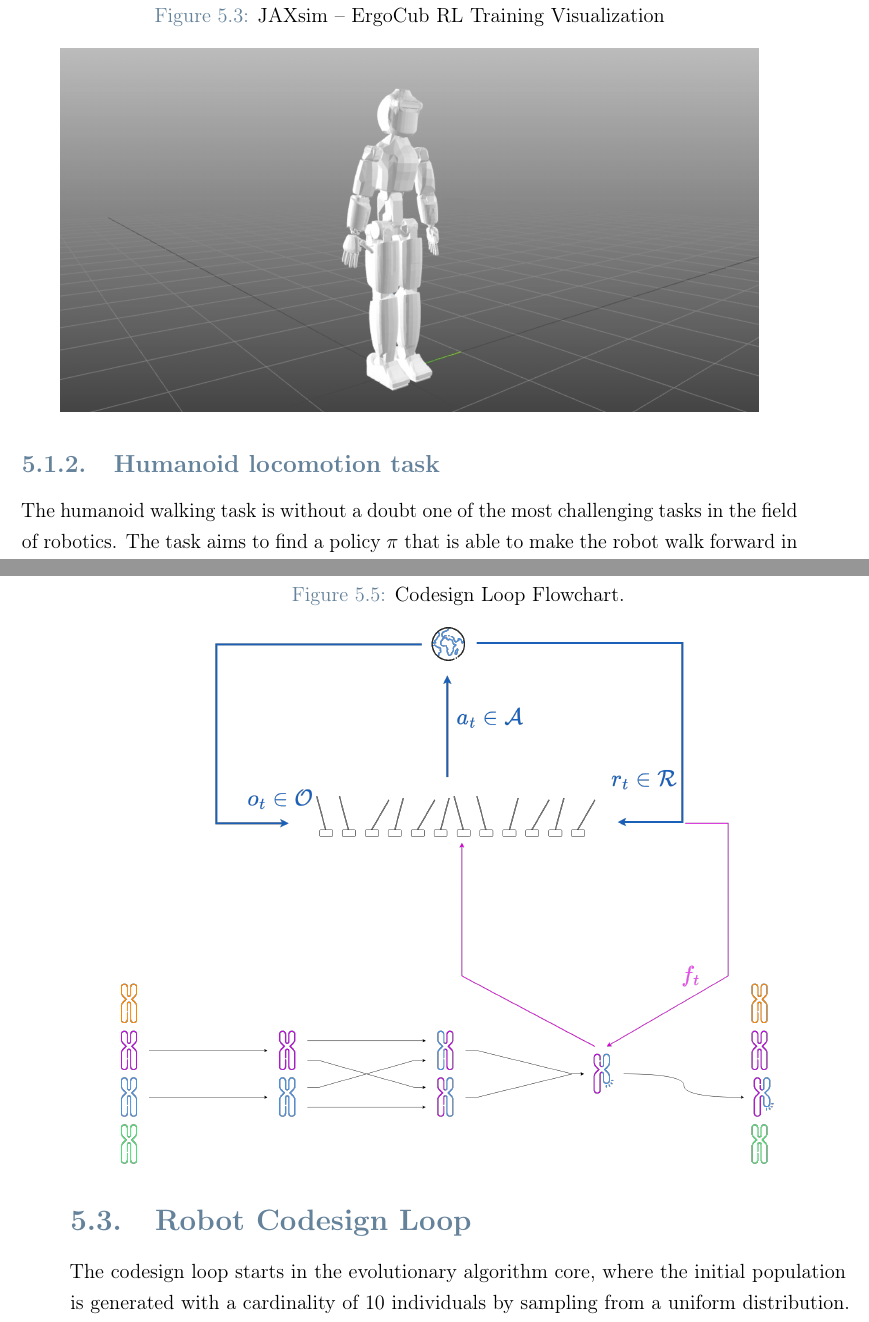
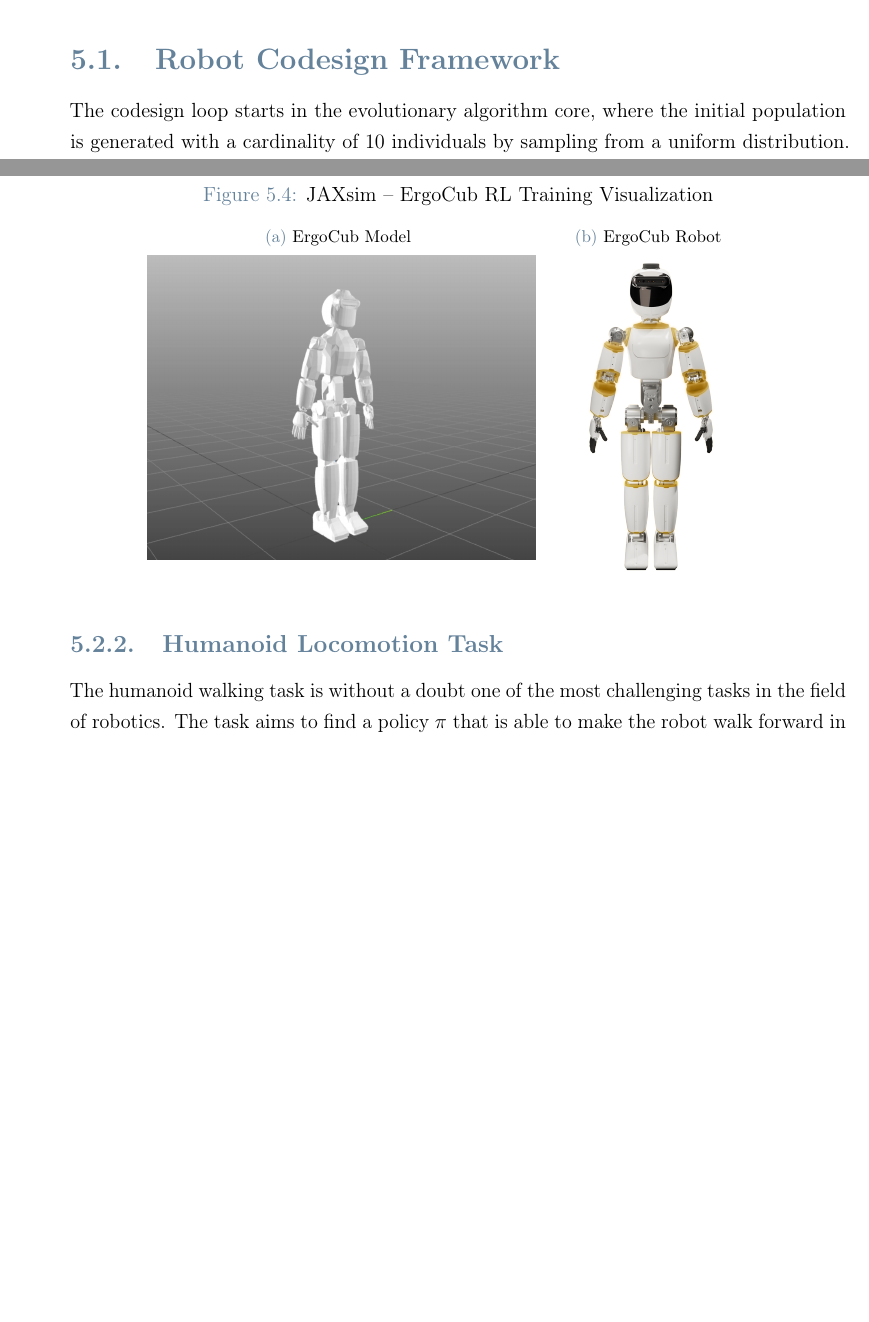
Before and after one commit to flferretti/MSc_Thesis, a LaTeX thesis (Thesis.tex, which reads Chapters/Contributions/05-CodesignRL.tex): two parts of pages 70 and 77 of 104 before the commit and two parts of pages 67 and 71 of 104 after it, joined at a grey line, cut so that both start at the same text, the shorter picture padded with empty space. Compiled offline with pdfLaTeX.

Commit message:
Add ergocub image

```diff
--- a/Chapters/Contributions/05-CodesignRL.tex
+++ b/Chapters/Contributions/05-CodesignRL.tex
@@ -3,4 +3,8 @@
 
 This chapter will describe the process of designing the codesign loop, exploiting the theoretical foundation regarding deep reinforcement learning and evolutionary algorithms presented in \cref{chp:back_RLGA} and the conditioning of \ac{RBDA}s presented in \cref{chp:contrib_ABA} via a hardware accelerated physics simulator. In particular, each new individual created by the genetic algorithm will be evaluated by training a reinforcement learning agent with that set of parameters, for a predetermined task. The reward obtained will be interpreted as the fitness by the evolutionary algorithm, which will then select the best individuals and generate new ones, until the maximum number of generations is reached. In the first section, three reinforcement learning case studies will be presented, which will be used to test the framework. Then, the implementation details of the optimization based on the genetic algorithm will be discussed, together with an overview of the codesign loop. The resulting outcomes will be presented in \cref{chp:contrib_ResultsDiscussion}.
 
-\section{Reinforcement Learning Problem Definition}
+
+\section{Robot Codesign Framework}
+\label{sec:Codesign}
+
+The codesign loop starts in the evolutionary algorithm core, where the initial population is generated with a cardinality of $10$ individuals by sampling from a uniform distribution. Each individual is composed of a set of integers, each one representing an encoding of the motors available according to the \cref{tab:motorparams} as $\mathbf{0}: \text{Motor \textbf{XXXS}}, \mathbf{1}:\text{Motor \textbf{XXS}}, \dots, \mathbf{4}:\text{Motor \textbf{XXXL}}$. The initial population is then evaluated using the \ac{RL} framework, which runs in parallel with multiple agents having the same motor set and sharing the experience. Then, the sum of the rewards of the agents is associated with the fitness of that particular individual. Once the initial population has been evaluated, the evolutionary algorithm keeps the best individual in a process known as \textit{elitism} and mates the rest of the chromosomes. The mating process is performed using the \textit{one-point crossover} operator, which selects a random point in the chromosome and swaps the genes of the two parents. Then, the offspring is mutated using the \textit{uniform mutation} operator, which selects a random gene and mutates it with a probability of $0.2$. The process is then repeated for $20$ generations, after which the best individual is selected and its parameters are used to update the robot design, as represented in \cref{fig:codesignloop}.
@@ -104,7 +117,8 @@ All the \ac{RL} trainings for the humanoid walking task in this work have been p
     \centering
     \caption{JAXsim -- ErgoCub RL Training Visualization}
     \label{fig:ergocubtraining}
-    \includegraphics[width=.9\textwidth]{Images/ergocub_training.png}
+    \subfloat[ErgoCub Model \label{fig:ergocubmodel}]{\includegraphics[width=.5\textwidth]{Images/ergocub_training.png}}
+    \subfloat[ErgoCub Robot \label{fig:ergocub}]{\includegraphics[width=.3\textwidth]{Images/ergocub.png}}
 \end{figure}
 
 The possibility to accelerate simulations using \ac{GPU}s on \jaxsim, makes it ideal in a reinforcement learning scenario. In fact, together with the possibility to precompile the Python code, it can speed up the training. The \ac{RL} framework has been implemented using the \texttt{Stable Baselines 3} library \citep{raffin_stable-baselines3_2021}, which supports the environment architecture by OpenAI Gym \citep{brockman_openai_2016}. In order to create an interface between the reinforcement learning baseline and \jaxsim, a custom class has been implemented so that at each agent step, the action is passed to the simulator, which then computes the next state and the reward, which are then returned to the agent.
@@ -300,15 +314,3 @@ Considering the computation-expensive nature of the \ac{RL} framework, the hyper
     \end{tabular}
     \caption{Evolutionary Algorithm Hyperparameters.}
 \end{table}
-
-\section{Robot Codesign Loop}
-\label{sec:Codesign}
-
-The codesign loop starts in the evolutionary algorithm core, where the initial population is generated with a cardinality of $10$ individuals by sampling from a uniform distribution. Each individual is composed of a set of integers, each one representing an encoding of the motors available according to the \cref{tab:motorparams} as $\mathbf{0}: \text{Motor \textbf{XXXS}}, \mathbf{1}:\text{Motor \textbf{XXS}}, \dots, \mathbf{4}:\text{Motor \textbf{XXXL}}$. The initial population is then evaluated using the \ac{RL} framework, which runs in parallel with multiple agents having the same motor set and sharing the experience. Then, the sum of the rewards of the agents is associated with the fitness of that particular individual. Once the initial population has been evaluated, the evolutionary algorithm keeps the best individual in a process known as \textit{elitism} and mates the rest of the chromosomes. The mating process is performed using the \textit{one-point crossover} operator, which selects a random point in the chromosome and swaps the genes of the two parents. Then, the offspring is mutated using the \textit{uniform mutation} operator, which selects a random gene and mutates it with a probability of $0.2$. The process is then repeated for $20$ generations, after which the best individual is selected and its parameters are used to update the robot design, as represented in \cref{fig:codesignloop}.
-
-\begin{figure}
-    \centering
-    \caption{Codesign Loop Flowchart.}
-    \label{fig:codesignloop}
-    \includegraphics[width=.9\textwidth]{Images/codesign_loop.png}
-\end{figure}
```
Also changed, not shown: Images/ergocub.png, Images/ergocub_training.png, Chapters/Contributions/05-CodesignRL.tex (17 more changed lines).
